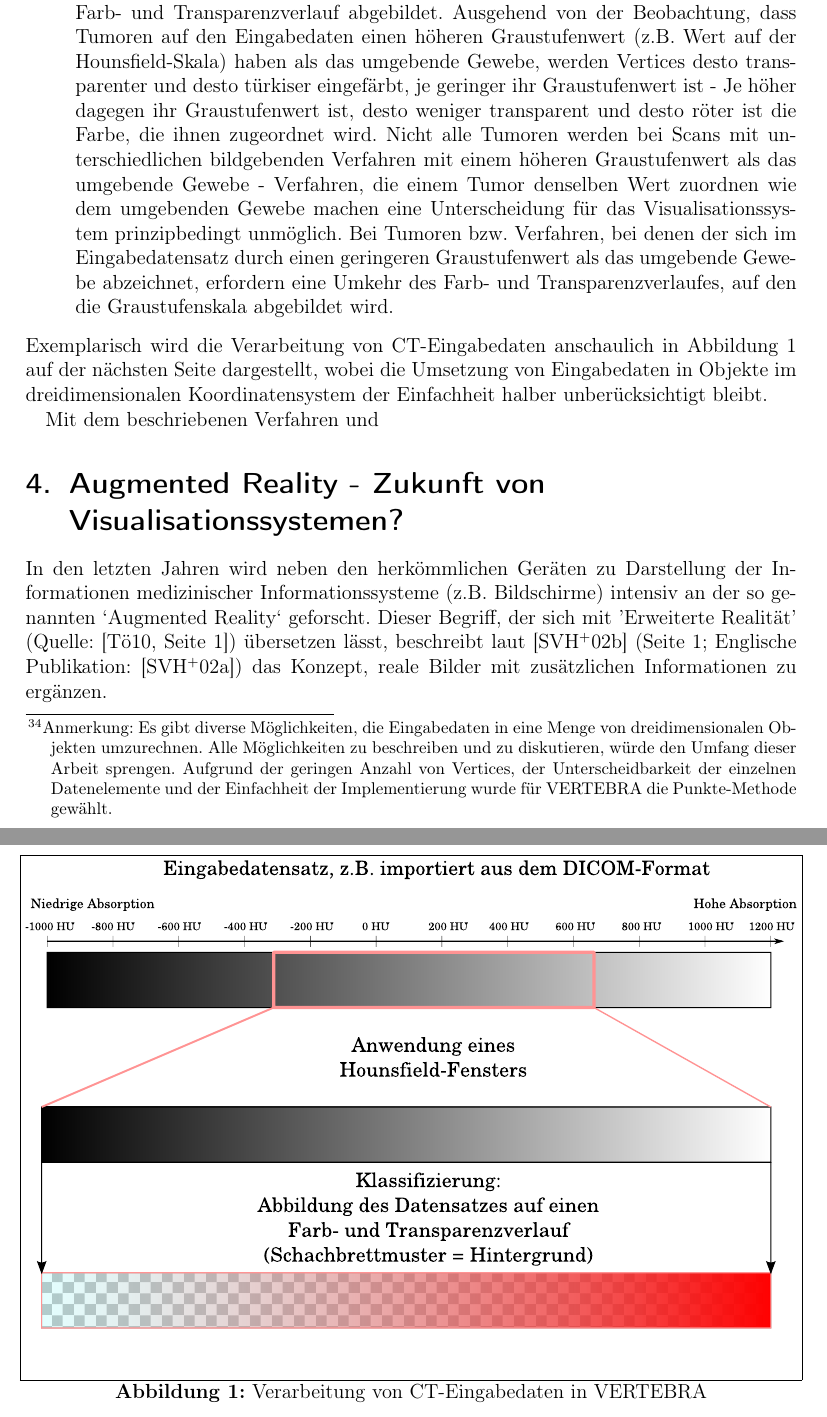
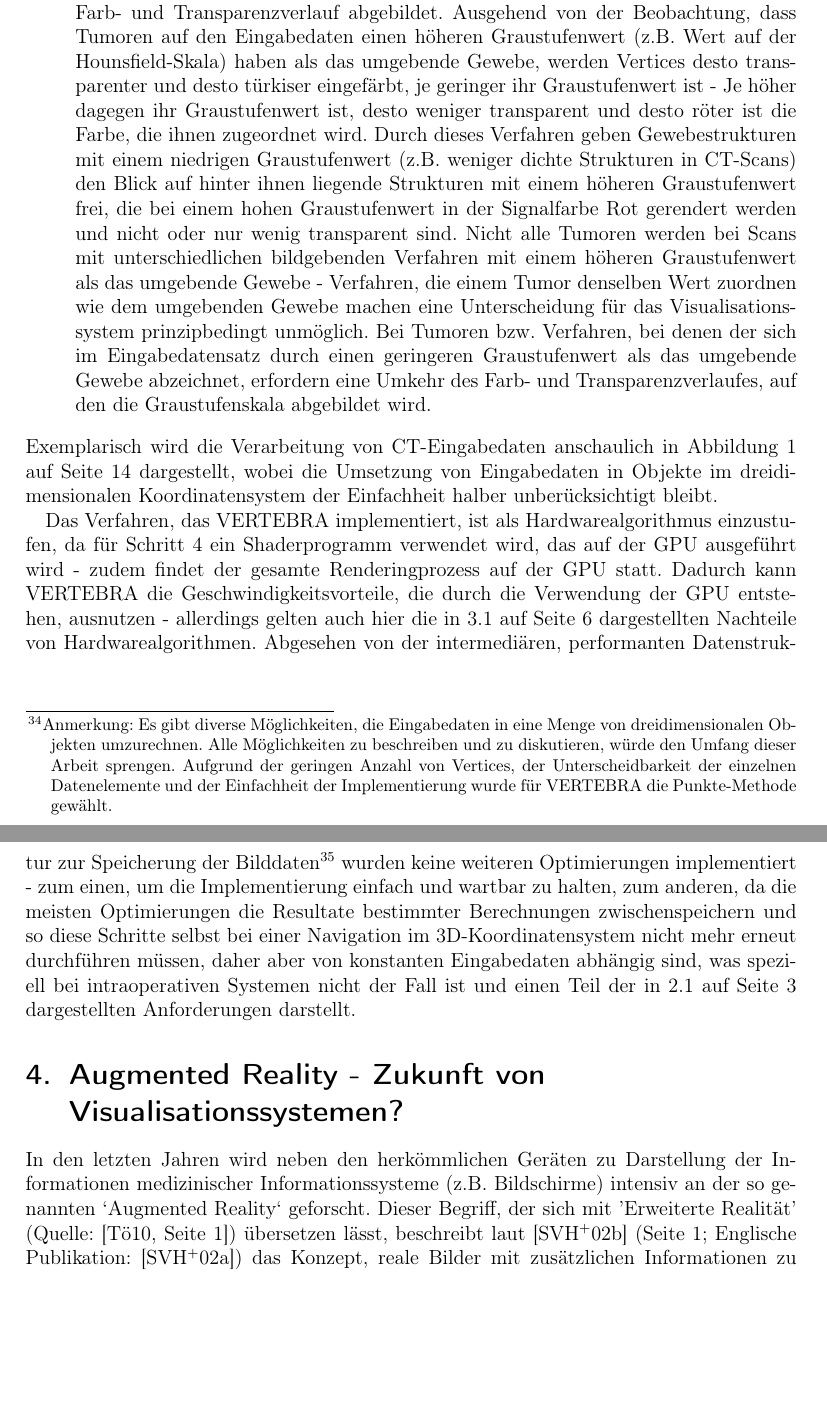
Before and after one commit to ulikoehler/Facharbeit, a LaTeX document (latex/visualization.tex): two parts of pages 12 and 13 of 23, joined at a grey line, cut so that both start at the same text, the shorter picture padded with empty space. Compiled offline with pdfLaTeX.

Commit message:
Added text

```diff
--- a/latex/visualization.tex
+++ b/latex/visualization.tex
@@ -152,11 +152,11 @@ Als Beispiel für einen Klassifikationsalgorithmus und die Verarbeitung von Eing
  \item Für CT-Eingabedaten: Anwendung eines Hounsfield-Fensters auf die Eingabedaten. Da z.B. MRT-Eingabedaten durch dimensionslose Einheiten repräsentiert werden, muss dieser Schritt hier entfallen.
  \item Umrechnung der Daten in ein eigenes Bildformat, das einen performanten Zugriff auf die Graustufendaten erlaubt.
  \item Übergabe der Daten an das Grafik-API OpenGL, wobei jeder Bildpunkt durch einen Punkt mit einer bestimmten Farbe repräsentiert wird\footnote{Anmerkung: Es gibt diverse Möglichkeiten, die Eingabedaten in eine Menge von dreidimensionalen Objekten umzurechnen. Alle Möglichkeiten zu beschreiben und zu diskutieren, würde den Umfang dieser Arbeit sprengen. Aufgrund der geringen Anzahl von Vertices, der Unterscheidbarkeit der einzelnen Datenelemente und der Einfachheit der Implementierung wurde für VERTEBRA die Punkte-Methode gewählt.}
- \item Klassifizierung von Tumoren durch einen GLSL-Vertexshader (siehe auch Kapitel \vref{sssec:gpucalculation}). Hierbei wird der Graustufenverlauf der Vertices auf einen Farb- und Transparenzverlauf abgebildet. Ausgehend von der Beobachtung, dass Tumoren auf den Eingabedaten einen höheren Graustufenwert (z.B. Wert auf der Hounsfield-Skala) haben als das umgebende Gewebe, werden Vertices desto transparenter und desto türkiser eingefärbt, je geringer ihr Graustufenwert ist - Je höher dagegen ihr Graustufenwert ist, desto weniger transparent und desto röter ist die Farbe, die ihnen zugeordnet wird. Nicht alle Tumoren werden bei Scans mit unterschiedlichen bildgebenden Verfahren mit einem höheren Graustufenwert als das umgebende Gewebe - Verfahren, die einem Tumor denselben Wert zuordnen wie dem umgebenden Gewebe machen eine Unterscheidung für das Visualisationssystem prinzipbedingt unmöglich. Bei Tumoren bzw. Verfahren, bei denen der sich im Eingabedatensatz durch einen geringeren Graustufenwert als das umgebende Gewebe abzeichnet, erfordern eine Umkehr des Farb- und Transparenzverlaufes, auf den die Graustufenskala abgebildet wird.
+ \item Klassifizierung von Tumoren durch einen GLSL-Vertexshader (siehe auch Kapitel \vref{sssec:gpucalculation}). Hierbei wird der Graustufenverlauf der Vertices auf einen Farb- und Transparenzverlauf abgebildet. Ausgehend von der Beobachtung, dass Tumoren auf den Eingabedaten einen höheren Graustufenwert (z.B. Wert auf der Hounsfield-Skala) haben als das umgebende Gewebe, werden Vertices desto transparenter und desto türkiser eingefärbt, je geringer ihr Graustufenwert ist - Je höher dagegen ihr Graustufenwert ist, desto weniger transparent und desto röter ist die Farbe, die ihnen zugeordnet wird. Durch dieses Verfahren geben Gewebestrukturen mit einem niedrigen Graustufenwert (z.B. weniger dichte Strukturen in CT-Scans) den Blick auf hinter ihnen liegende Strukturen mit einem höheren Graustufenwert frei, die bei einem hohen Graustufenwert in der Signalfarbe Rot gerendert werden und nicht oder nur wenig transparent sind. Nicht alle Tumoren werden bei Scans mit unterschiedlichen bildgebenden Verfahren mit einem höheren Graustufenwert als das umgebende Gewebe - Verfahren, die einem Tumor denselben Wert zuordnen wie dem umgebenden Gewebe machen eine Unterscheidung für das Visualisationssystem prinzipbedingt unmöglich. Bei Tumoren bzw. Verfahren, bei denen der sich im Eingabedatensatz durch einen geringeren Graustufenwert als das umgebende Gewebe abzeichnet, erfordern eine Umkehr des Farb- und Transparenzverlaufes, auf den die Graustufenskala abgebildet wird.
 \end{enumerate}
 Exemplarisch wird die Verarbeitung von CT-Eingabedaten anschaulich in Abbildung \vref{fig:gradientmapping-graphic} dargestellt, wobei die Umsetzung von Eingabedaten in Objekte im dreidimensionalen Koordinatensystem der Einfachheit halber unberücksichtigt bleibt.
 
-Mit dem beschriebenen Verfahren und
+Das Verfahren, das VERTEBRA implementiert, ist als Hardwarealgorithmus einzustufen, da für Schritt 4 ein Shaderprogramm verwendet wird, das auf der GPU ausgeführt wird - zudem findet der gesamte Renderingprozess auf der GPU statt. Dadurch kann VERTEBRA die Geschwindigkeitsvorteile, die durch die Verwendung der GPU entstehen, ausnutzen - allerdings gelten auch hier die in \vref{ssec:swhwcomparison} dargestellten Nachteile von Hardwarealgorithmen. Abgesehen von der intermediären, performanten Datenstruktur zur Speicherung der Bilddaten\footnote{In dieser Struktur wird jedes einzelne 2D-Eingabebild zusammenhängend im Arbeitsspeicher als Array von Gleitkommazahlen mit doppelter Präzision gespeichert} wurden keine weiteren Optimierungen implementiert - zum einen, um die Implementierung einfach und wartbar zu halten, zum anderen, da die meisten Optimierungen die Resultate bestimmter Berechnungen zwischenspeichern und so diese Schritte selbst bei einer Navigation im 3D-Koordinatensystem nicht mehr erneut durchführen müssen, daher aber von konstanten Eingabedaten abhängig sind, was speziell bei intraoperativen Systemen nicht der Fall ist und einen Teil der in \vref{ssec:requirements} dargestellten Anforderungen darstellt.
 \begin{figure}[p]
 \begin{center}
 \includegraphics[width=\textwidth]{graphics/Classification.pdf}
```
Also changed, not shown: latex/visualization.tex (2 more changed lines).
